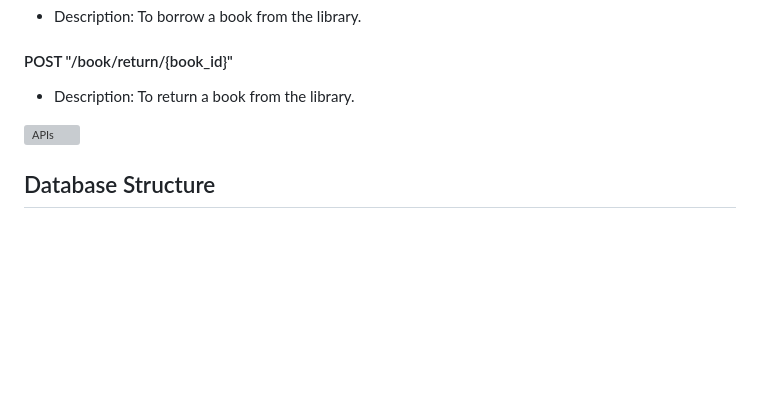
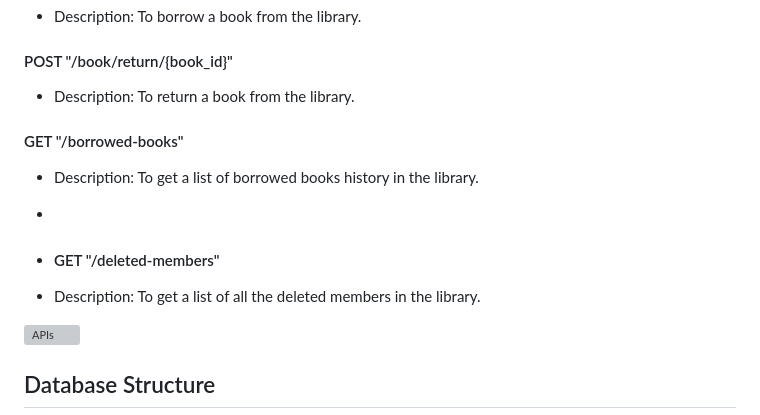
Before and after one commit to vedant218/backend-library, a Markdown page: README.md, the part around the change. Drawn GitHub-style; blank space fills up the shorter version; grey boxes are pictures that could not be loaded.

```diff
--- a/README.md
+++ b/README.md
@@ -115,6 +115,14 @@ Remove a member from the system.
 
 - Description: To return a book from the library.
 
+#### GET "/borrowed-books"
+
+- Description: To get a list of borrowed books history in the library.
+-
+- #### GET "/deleted-members"
+
+- Description: To get a list of all the deleted members in the library.
+
 ![APIs](https://github.com/user-attachments/assets/fbbd4d33-dd70-45f6-ba5c-357716267ee0)
 
 ## Database Structure
```
